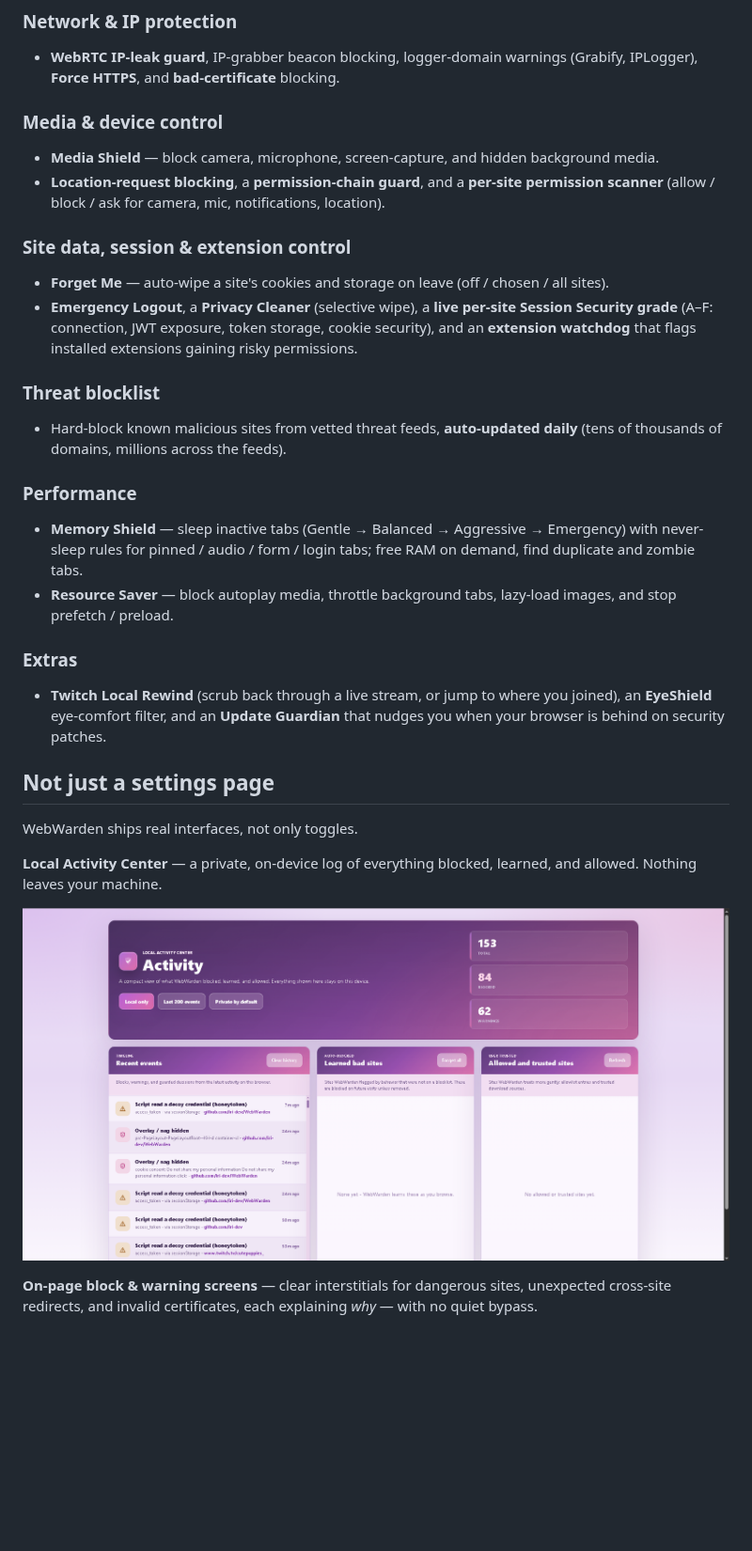
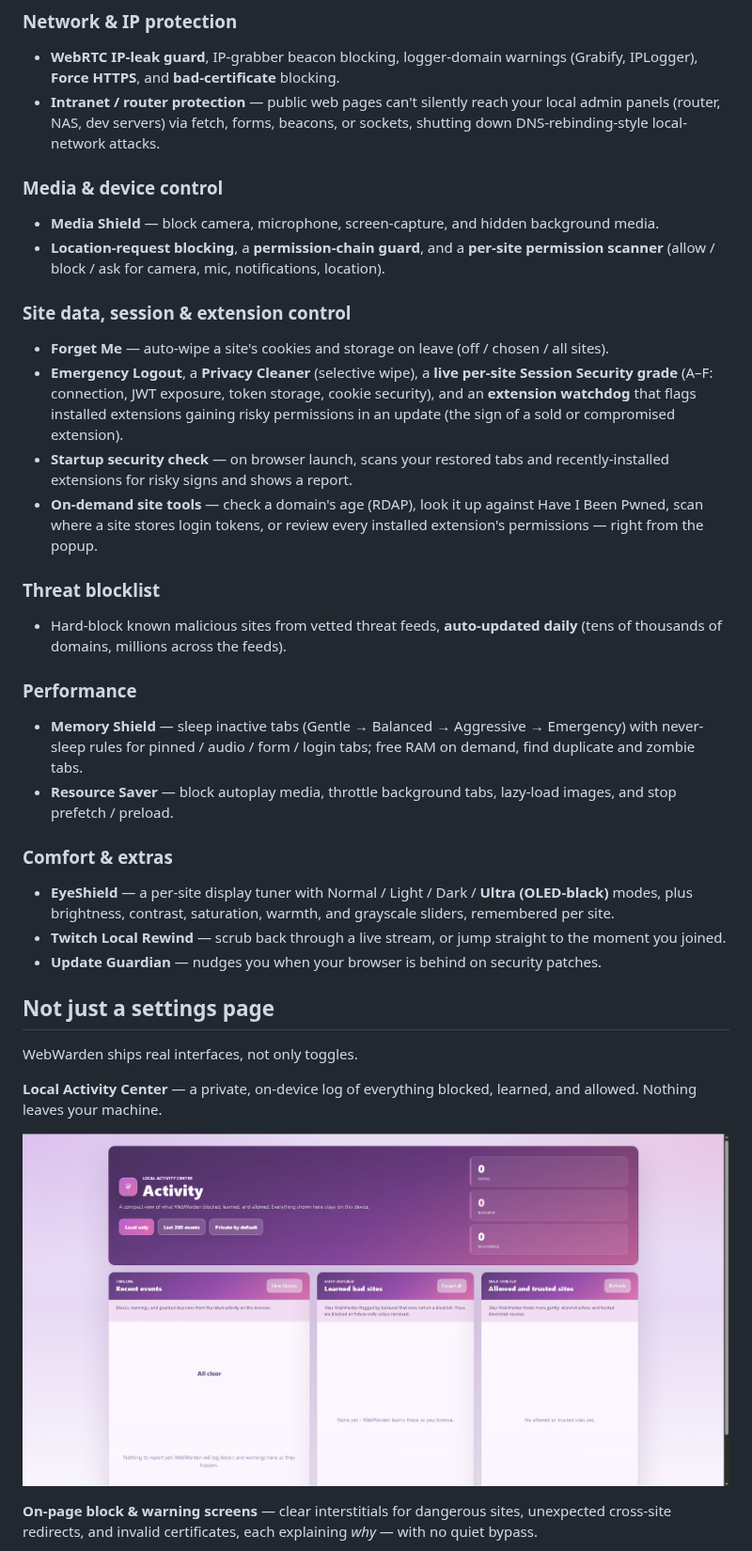
Before and after one commit to iri-dev/WardenOne, a Markdown page: README.md, the part around one of its changes. Shown at 94% size. GitHub-like rendering; pictures changed too: docs/activity.png; blank space fills up the shorter version.

Commit message:
README: add missed features (intranet/router, startup check, EyeShield tuner, presets) + clean Activity screenshot
Code-reviewed popup.html feature definitions and added protections that were missing or undersold: Intranet/router protection (blocks public pages reaching local admin panels — DNS-rebinding defence), Startup security check, on-demand site tools (breach/domain-age/token scan/extension review), the full EyeShield per-site display tuner (Normal/Light/Dark/Ultra + brightness/contrast/saturation/warmth/grayscale), and a 'Set it up your way' section covering the Recommended/Maximum-privacy presets and Normal/Silent notification modes. Replaced the Activity screenshot with a clean-slate version (no personal data).

```diff
--- a/README.md
+++ b/README.md
@@ -67,6 +67,7 @@ every feature underneath is individually controllable.
 
 ### Network & IP protection
 - **WebRTC IP-leak guard**, IP-grabber beacon blocking, logger-domain warnings (Grabify, IPLogger), **Force HTTPS**, and **bad-certificate** blocking.
+- **Intranet / router protection** — public web pages can't silently reach your local admin panels (router, NAS, dev servers) via fetch, forms, beacons, or sockets, shutting down DNS-rebinding-style local-network attacks.
 
 ### Media & device control
 - **Media Shield** — block camera, microphone, screen-capture, and hidden background media.
@@ -74,7 +75,9 @@ every feature underneath is individually controllable.
 
 ### Site data, session & extension control
 - **Forget Me** — auto-wipe a site's cookies and storage on leave (off / chosen / all sites).
-- **Emergency Logout**, a **Privacy Cleaner** (selective wipe), a **live per-site Session Security grade** (A–F: connection, JWT exposure, token storage, cookie security), and an **extension watchdog** that flags installed extensions gaining risky permissions.
+- **Emergency Logout**, a **Privacy Cleaner** (selective wipe), a **live per-site Session Security grade** (A–F: connection, JWT exposure, token storage, cookie security), and an **extension watchdog** that flags installed extensions gaining risky permissions in an update (the sign of a sold or compromised extension).
+- **Startup security check** — on browser launch, scans your restored tabs and recently-installed extensions for risky signs and shows a report.
+- **On-demand site tools** — check a domain's age (RDAP), look it up against Have I Been Pwned, scan where a site stores login tokens, or review every installed extension's permissions — right from the popup.
 
 ### Threat blocklist
 - Hard-block known malicious sites from vetted threat feeds, **auto-updated daily** (tens of thousands of domains, millions across the feeds).
@@ -83,8 +86,10 @@ every feature underneath is individually controllable.
 - **Memory Shield** — sleep inactive tabs (Gentle → Balanced → Aggressive → Emergency) with never-sleep rules for pinned / audio / form / login tabs; free RAM on demand, find duplicate and zombie tabs.
 - **Resource Saver** — block autoplay media, throttle background tabs, lazy-load images, and stop prefetch / preload.
 
-### Extras
-- **Twitch Local Rewind** (scrub back through a live stream, or jump to where you joined), an **EyeShield** eye-comfort filter, and an **Update Guardian** that nudges you when your browser is behind on security patches.
+### Comfort & extras
+- **EyeShield** — a per-site display tuner with Normal / Light / Dark / **Ultra (OLED-black)** modes, plus brightness, contrast, saturation, warmth, and grayscale sliders, remembered per site.
+- **Twitch Local Rewind** — scrub back through a live stream, or jump straight to the moment you joined.
+- **Update Guardian** — nudges you when your browser is behind on security patches.
 
 ## Not just a settings page
 
```
Also changed, not shown: other parts of README.md (+9 -0 lines).
